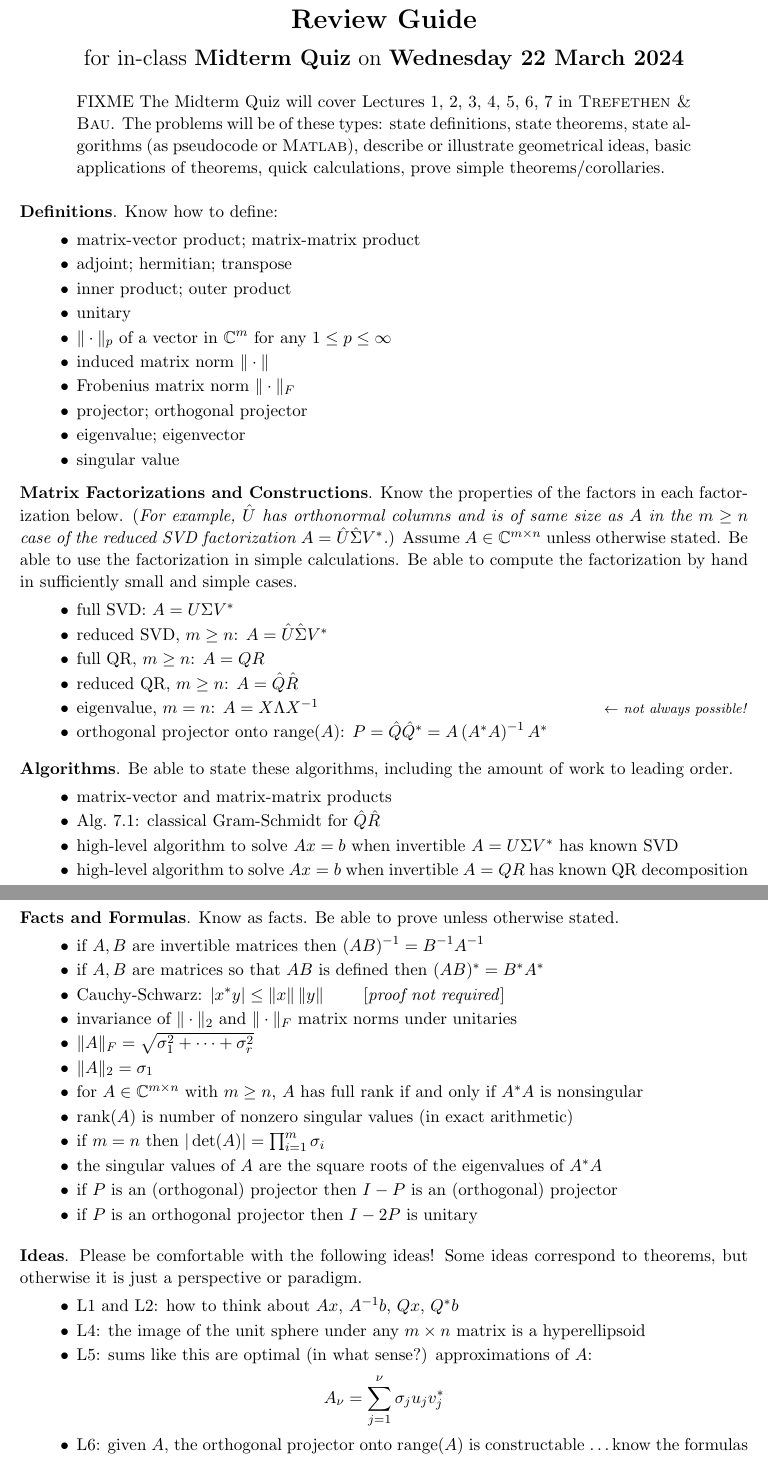
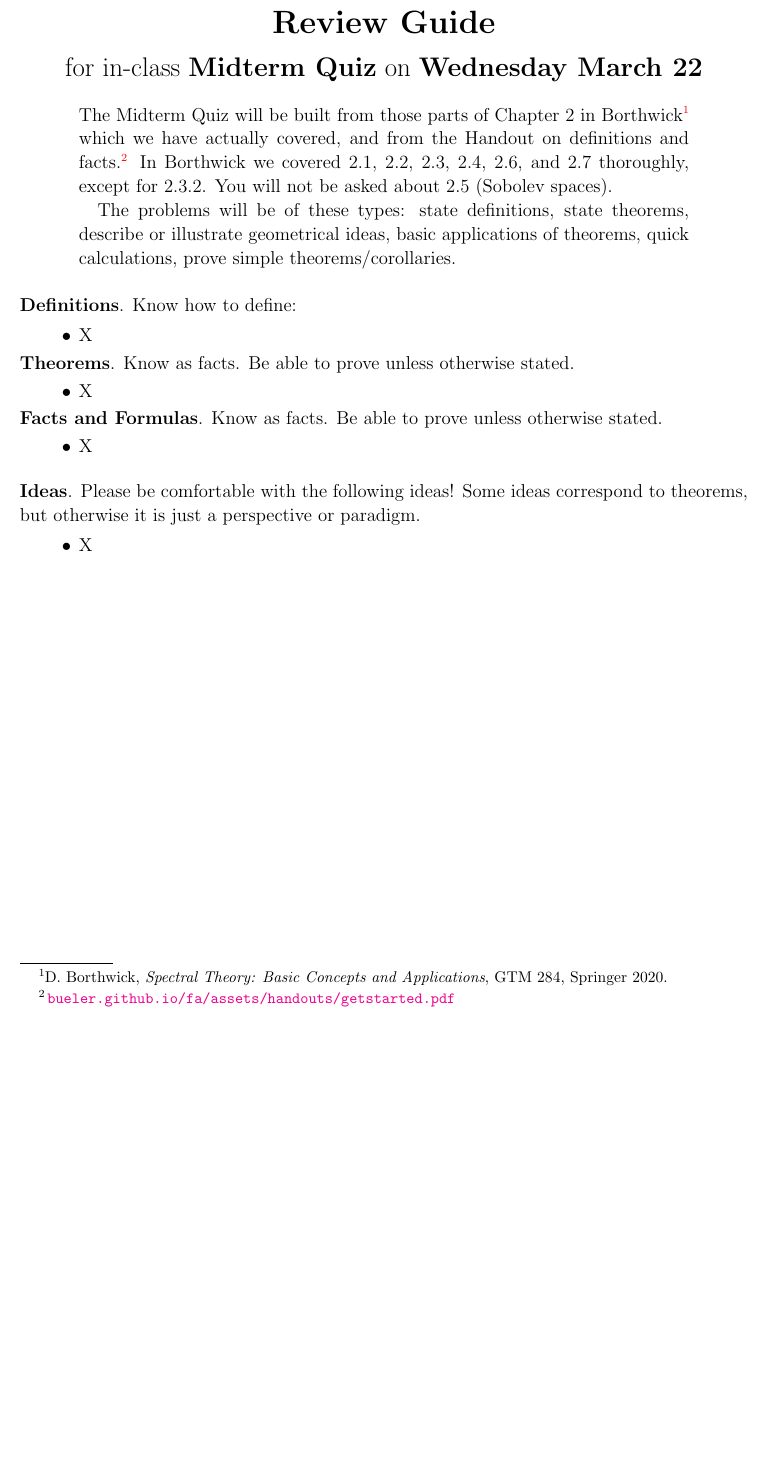
Before and after one commit to bueler/numerical, a LaTeX problem sheet (assets/exams/S24/review/mid.tex): two parts of pages 1 and 2 of 2 before the commit and part of the page after it, the two joined at a grey line, cut so that both start at the same text, the shorter picture padded with empty space. Compiled offline with pdfLaTeX.

Commit message:
better stub

```diff
--- a/assets/exams/S24/review/mid.tex
+++ b/assets/exams/S24/review/mid.tex
@@ -1,4 +1,4 @@
-\documentclass[11pt]{amsart}
+\documentclass[12pt]{amsart}
 \addtolength{\topmargin}{-0.6in} % usually -0.25in
 \addtolength{\textheight}{1.2in} % usually 1.25in
 \addtolength{\oddsidemargin}{-0.7in}
@@ -56,7 +56,7 @@
 \newcommand{\probpart}[1]{\smallskip\noindent\textbf{(#1)}\quad }
 \newcommand{\aprobpart}[1]{\textbf{(#1)}\quad }
 
-\newcommand{\textbook}{\textsc{Trefethen \& Bau}}
+\newcommand{\textbook}{D.~Borthwick, \emph{Spectral Theory: Basic Concepts and Applications}, GTM 284, Springer 2020}
 
 \begin{document}
 \scriptsize \noindent Math 617 Functional Analysis (Bueler) \hfill \today
@@ -66,78 +66,35 @@
 \LARGE\centerline{\textbf{Review Guide}}
 
 \medskip
-\Large\centerline{for in-class \textbf{Midterm Quiz} on \textbf{Wednesday 22 March 2024}}
+\Large\centerline{for in-class \textbf{Midterm Quiz} on \textbf{Wednesday March 22}}
 
 \normalsize
 \bigskip
 \begin{quote}
-FIXME The Midterm Quiz will cover Lectures 1, 2, 3, 4, 5, 6, 7 in \textbook.  The problems will be of these types: state definitions, state theorems, state algorithms (as pseudocode or \Matlab), describe or illustrate geometrical ideas, basic applications of theorems, quick calculations, prove simple theorems/corollaries.
+The Midterm Quiz will be built from those parts of Chapter 2 in Borthwick\footnote{\textbook.} which we have actually covered, and from the Handout on definitions and facts.\footnote{\href{https://bueler.github.io/fa/assets/handouts/getstarted.pdf}{\,\texttt{bueler.github.io/fa/assets/handouts/getstarted.pdf}}}  In Borthwick we covered 2.1, 2.2, 2.3, 2.4, 2.6, and 2.7 thoroughly, except for 2.3.2.  You will not be asked about 2.5 (Sobolev spaces).
+
+The problems will be of these types: state definitions, state theorems, describe or illustrate geometrical ideas, basic applications of theorems, quick calculations, prove simple theorems/corollaries.
 \end{quote}
 \bigskip
 
 \bigspacing
 \noindent \textbf{Definitions}. Know how to define:
 \begin{itemize}
-\item matrix-vector product; matrix-matrix product
-\item adjoint; hermitian; transpose
-\item inner product; outer product
-\item unitary
-\item $\|\cdot\|_p$ of a vector in $\CC^m$ for any $1\le p \le \infty$
-\item induced matrix norm $\|\cdot\|$
-\item Frobenius matrix norm $\|\cdot\|_F$
-\item projector; orthogonal projector
-\item eigenvalue; eigenvector
-\item singular value
-%\item residual (for overdetermined ``$Ax=b$'')
-%\item absolute condition number $\hat\kappa(x)$ of a problem instance
-%\item relative condition number $\kappa(x)$ of a problem instance
-%\item condition number of a square matrix: $\kappa(A)=\|A\|\,\|A^{-1}\|$
+\item X
 \end{itemize}
 
 \normalspacing
 
-\medskip\noindent \textbf{Matrix Factorizations and Constructions}.  Know the properties of the factors in each factorization below.  (\emph{For example, $\hat U$ has orthonormal columns and is of same size as $A$ in the $m\ge n$ case of the reduced SVD factorization $A=\hat U \hat \Sigma V^*$.})  Assume $A\in \CC^{m\times n}$ unless otherwise stated.  Be able to use the factorization in simple calculations.  Be able to compute the factorization by hand in sufficiently small and simple cases.
-
-\bigspacing
-
+\noindent \textbf{Theorems}.  Know as facts.  Be able to prove unless otherwise stated.
 \begin{itemize}
-\item full SVD: $A=U \Sigma V^*$
-\item reduced SVD, $m\ge n$: $A=\hat U \hat \Sigma V^*$
-\item full QR, $m\ge n$: $A=QR$
-\item reduced QR, $m\ge n$: $A=\hat Q \hat R$
-\item eigenvalue, $m=n$: $A = X\Lambda X^{-1}$ \hfill {\footnotesize\emph{$\leftarrow$ not always possible!}}
-\item orthogonal projector onto $\range(A)$: $P=\hat Q\hat Q^* = A\left(A^* A\right)^{-1} A^*$
-%\item Householder reflector: $F = I - 2 v v^* / (v^* v)$
+\item X
 \end{itemize}
 
-\medskip\noindent \textbf{Algorithms}. Be able to state these algorithms, including the amount of work to leading order.
+\normalspacing
+
+\noindent \textbf{Facts and Formulas}.  Know as facts.  Be able to prove unless otherwise stated.
 \begin{itemize}
-\item matrix-vector and matrix-matrix products
-\item Alg.~7.1: classical Gram-Schmidt for $\hat Q \hat R$
-%\item Alg.~8.1: modified Gram-Schmidt for $\hat Q \hat R$
-\item high-level algorithm to solve $Ax=b$ when invertible $A=U\Sigma V^*$ has known SVD
-\item high-level algorithm to solve $Ax=b$ when invertible $A=QR$ has known QR decomposition
-%\item Alg.~10.1: Householder triangularization for $QR$
-%\item Alg.~10.2: compute $Q^*b$ after Householder triangularization
-%\item Alg.~11.2: $QR$ for least squares on overdetermined ``$Ax=b$''
-%\item Alg.~11.1: normal equations for least squares on overdetermined ``$Ax=b$''
-\end{itemize}
-
-\newpage\noindent \textbf{Facts and Formulas}.  Know as facts.  Be able to prove unless otherwise stated.
-\begin{itemize}
-\item if $A,B$ are invertible matrices then $(AB)^{-1} = B^{-1} A^{-1}$
-\item if $A,B$ are matrices so that $AB$ is defined then $(AB)^* = B^* A^*$
-\item Cauchy-Schwarz: $|x^* y| \le \|x\|\,\|y\|$ \qquad [\emph{proof not required}]
-\item invariance of $\|\cdot\|_2$ and $\|\cdot\|_F$ matrix norms under unitaries
-\item $\|A\|_F = \sqrt{\sigma_1^2 + \dots + \sigma_r^2}$
-\item $\|A\|_2 = \sigma_1$
-\item for $A\in \CC^{m\times n}$ with $m\ge n$, $A$ has full rank if and only if $A^* A$ is nonsingular
-\item $\rank(A)$ is number of nonzero singular values (in exact arithmetic)
-\item if $m=n$ then $|\det(A)|=\prod_{i=1}^m \sigma_i$
-\item the singular values of $A$ are the square roots of the eigenvalues of $A^*A$
-\item if $P$ is an (orthogonal) projector then $I-P$ is an (orthogonal) projector
-\item if $P$ is an orthogonal projector then $I-2P$ is unitary
-%\item if $A$ is square and $\|\cdot\| = \|\cdot\|_2$:\quad $\kappa(A)=\sigma_1/\sigma_m$
+\item X
 \end{itemize}
 
 \normalspacing
@@ -146,14 +103,7 @@ FIXME The Midterm Quiz will cover Lectures 1, 2, 3, 4, 5, 6, 7 in \textbook.  Th
 
 \bigspacing
 \begin{itemize}
-\item L1 and L2: how to think about $Ax$, $A^{-1}b$, $Qx$, $Q^* b$
-\item L4: the image of the unit sphere under any $m\times n$ matrix is a hyperellipsoid
-\item L5: sums like this are optimal (in what sense?) approximations of $A$:
-	$$A_\nu = \sum_{j=1}^\nu \sigma_j u_j v_j^*$$
-\item L6: given $A$, the orthogonal projector onto $\range(A)$ is constructable \dots know the formulas \dots full rank versus not full rank?
-\item L7: construction of orthogonal functions (e.g.~orthogonal polynomials) is an application of the Gram-Schmidt process, and/or of $A=QR$, when the columns of $A$ are infinitely long
-%\item L8: the leading-order number of operations in some algorithm can be counted by geometric arguments
-%\item L10: Gram-Schmidt is ``triangular orthogonalization'' while Householder is ``orthogonal triangularization''\footnote{Gauss elimination is ``triangular triangularization'' \dots but it will not be on the Midterm Exam!}
+\item X
 \end{itemize}
 
 
```
Also changed, not shown: 1 other file.
